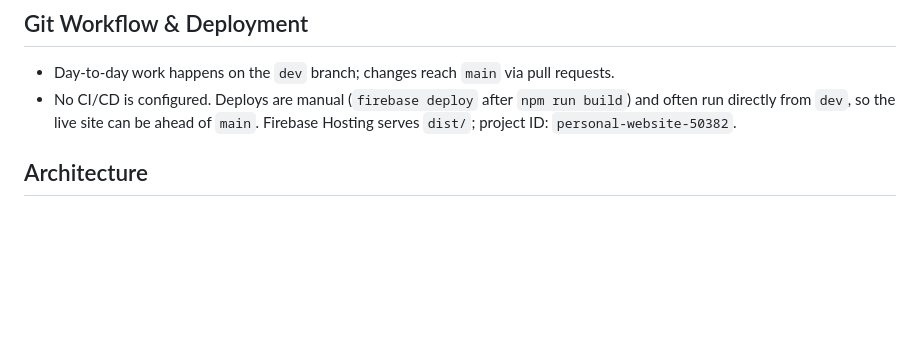
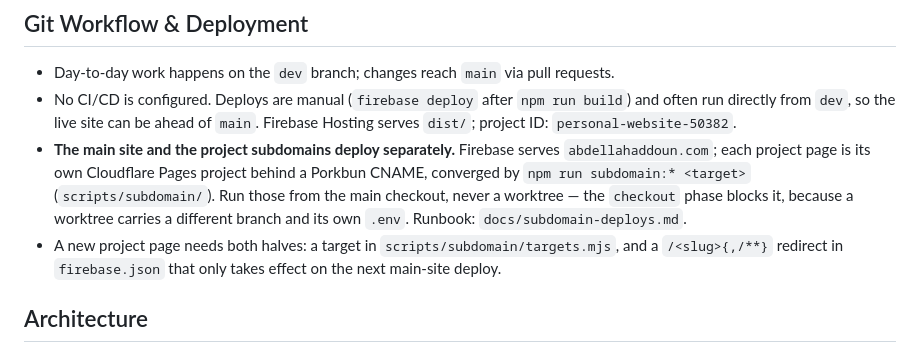
Before and after one commit to joeloudjinz/personal-website, a Markdown page: CLAUDE.md, the part around the change. GitHub-like rendering; blank space fills up the shorter version.

Commit message:
Write down how a subdomain gets deployed

```diff
--- a/CLAUDE.md
+++ b/CLAUDE.md
@@ -19,6 +19,8 @@ No test framework is configured — `npm run check:build` is the primary validat
 
 - Day-to-day work happens on the `dev` branch; changes reach `main` via pull requests.
 - No CI/CD is configured. Deploys are manual (`firebase deploy` after `npm run build`) and often run directly from `dev`, so the live site can be ahead of `main`. Firebase Hosting serves `dist/`; project ID: `personal-website-50382`.
+- **The main site and the project subdomains deploy separately.** Firebase serves `abdellahaddoun.com`; each project page is its own Cloudflare Pages project behind a Porkbun CNAME, converged by `npm run subdomain:* <target>` (`scripts/subdomain/`). Run those from the main checkout, never a worktree — the `checkout` phase blocks it, because a worktree carries a different branch and its own `.env`. Runbook: `docs/subdomain-deploys.md`.
+- A new project page needs both halves: a target in `scripts/subdomain/targets.mjs`, and a `/<slug>{,/**}` redirect in `firebase.json` that only takes effect on the next main-site deploy.
 
 ## Architecture
 
```
Also changed, not shown: docs/subdomain-deploys.md (added, +122 -0 lines).
